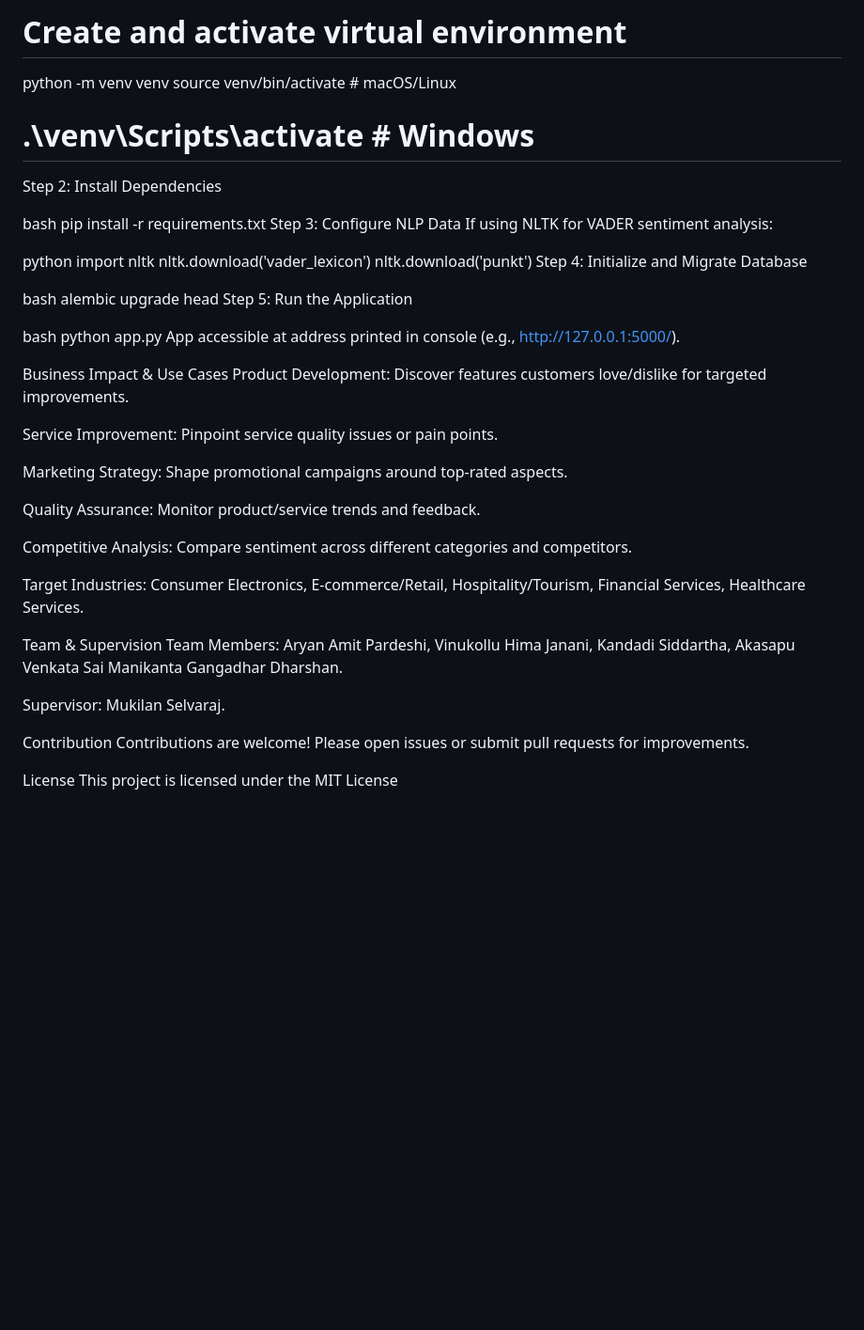
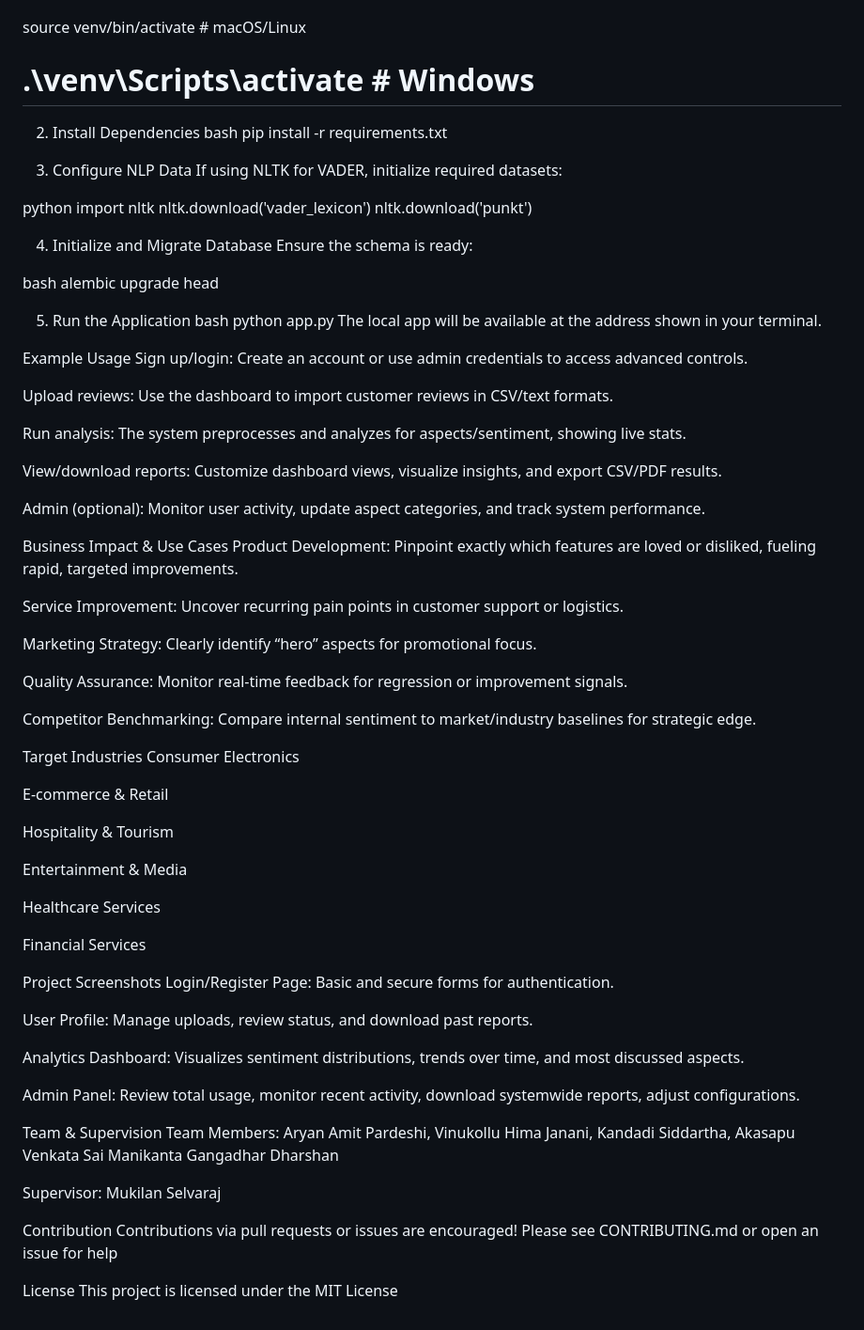
Before and after one commit to Siddartha8/Infosys-Project1, a Markdown page: README.md, the part around the change printed below. Shown: that part at 94% size. GitHub-like rendering; blank space fills up the shorter version.

```diff
--- a/README.md
+++ b/README.md
@@ -99,49 +93,89 @@ cd Infosys-Project1
 
-# Create and activate virtual environment
-python -m venv venv
+
 source venv/bin/activate  # macOS/Linux
+
+
 # .\venv\Scripts\activate # Windows
-Step 2: Install Dependencies
 
+
+2. Install Dependencies
 bash
 pip install -r requirements.txt
-Step 3: Configure NLP Data
-If using NLTK for VADER sentiment analysis:
+
+
+
+4. Configure NLP Data
+If using NLTK for VADER, initialize required datasets:
 
 python
 import nltk
 nltk.download('vader_lexicon')
 nltk.download('punkt')
-Step 4: Initialize and Migrate Database
+
+
+4. Initialize and Migrate Database
+Ensure the schema is ready:
 
 bash
 alembic upgrade head
-Step 5: Run the Application
 
+
+5. Run the Application
 bash
 python app.py
-App accessible at address printed in console (e.g., http://127.0.0.1:5000/).
+The local app will be available at the address shown in your terminal.
+
+Example Usage
+Sign up/login: Create an account or use admin credentials to access advanced controls.
+
+Upload reviews: Use the dashboard to import customer reviews in CSV/text formats.
+
+Run analysis: The system preprocesses and analyzes for aspects/sentiment, showing live stats.
+
+View/download reports: Customize dashboard views, visualize insights, and export CSV/PDF results.
+
+Admin (optional): Monitor user activity, update aspect categories, and track system performance.
 
 Business Impact & Use Cases
-Product Development: Discover features customers love/dislike for targeted improvements.
+Product Development: Pinpoint exactly which features are loved or disliked, fueling rapid, targeted improvements.
 
-Service Improvement: Pinpoint service quality issues or pain points.
+Service Improvement: Uncover recurring pain points in customer support or logistics.
 
-Marketing Strategy: Shape promotional campaigns around top-rated aspects.
+Marketing Strategy: Clearly identify “hero” aspects for promotional focus.
 
-Quality Assurance: Monitor product/service trends and feedback.
+Quality Assurance: Monitor real-time feedback for regression or improvement signals.
 
-Competitive Analysis: Compare sentiment across different categories and competitors.
+Competitor Benchmarking: Compare internal sentiment to market/industry baselines for strategic edge.
 
-Target Industries: Consumer Electronics, E-commerce/Retail, Hospitality/Tourism, Financial Services, Healthcare Services.
+Target Industries
+Consumer Electronics
+
+E-commerce & Retail
+
+Hospitality & Tourism
+
+Entertainment & Media
+
+Healthcare Services
+
+Financial Services
+
+Project Screenshots
+Login/Register Page: Basic and secure forms for authentication.
+
+User Profile: Manage uploads, review status, and download past reports.
+
+Analytics Dashboard: Visualizes sentiment distributions, trends over time, and most discussed aspects.
+
+Admin Panel: Review total usage, monitor recent activity, download systemwide reports, adjust configurations.
 
 Team & Supervision
-Team Members: Aryan Amit Pardeshi, Vinukollu Hima Janani, Kandadi Siddartha, Akasapu Venkata Sai Manikanta Gangadhar Dharshan.
+Team Members: Aryan Amit Pardeshi, Vinukollu Hima Janani, Kandadi Siddartha, Akasapu Venkata Sai Manikanta Gangadhar Dharshan
 
-Supervisor: Mukilan Selvaraj.
+Supervisor: Mukilan Selvaraj
 
 Contribution
-Contributions are welcome! Please open issues or submit pull requests for improvements.
+Contributions via pull requests or issues are encouraged! Please see CONTRIBUTING.md or open an issue for help
 
 License
 This project is licensed under the MIT License
```
Also changed, not shown: other parts of README.md (+54 -60 lines).
